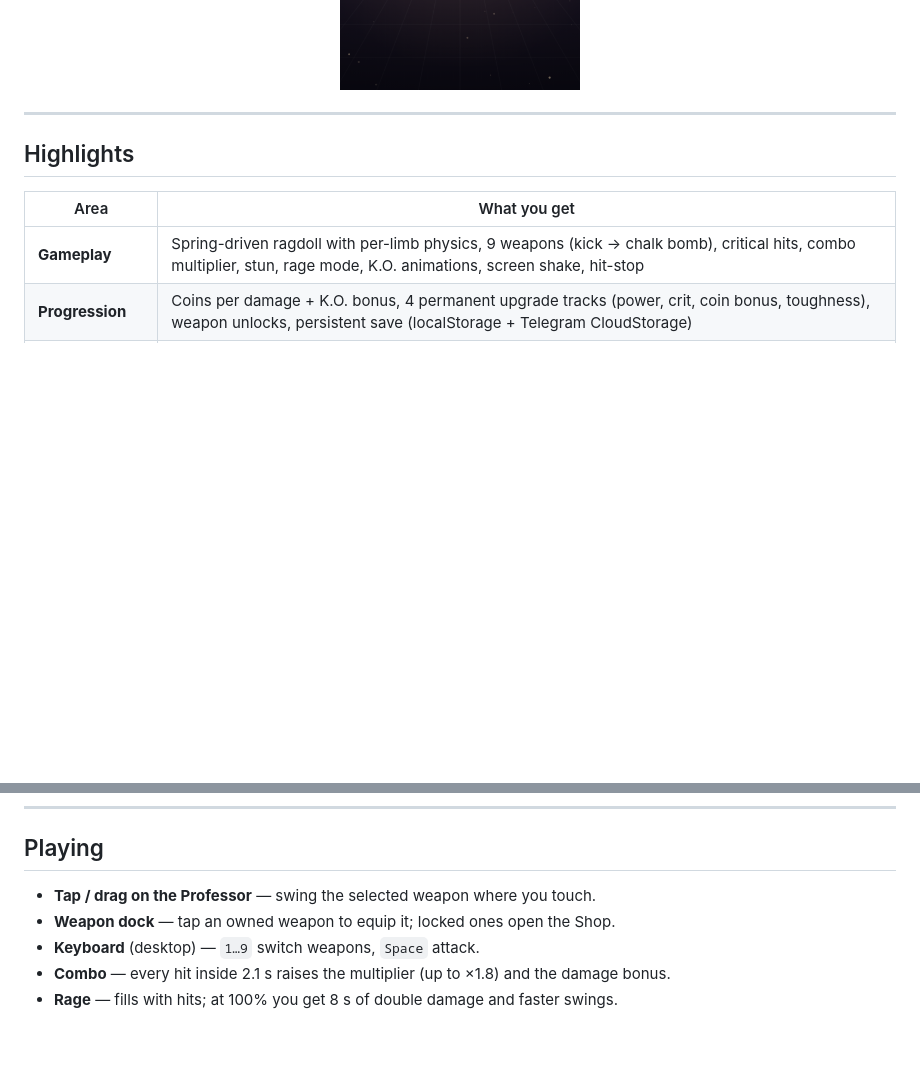
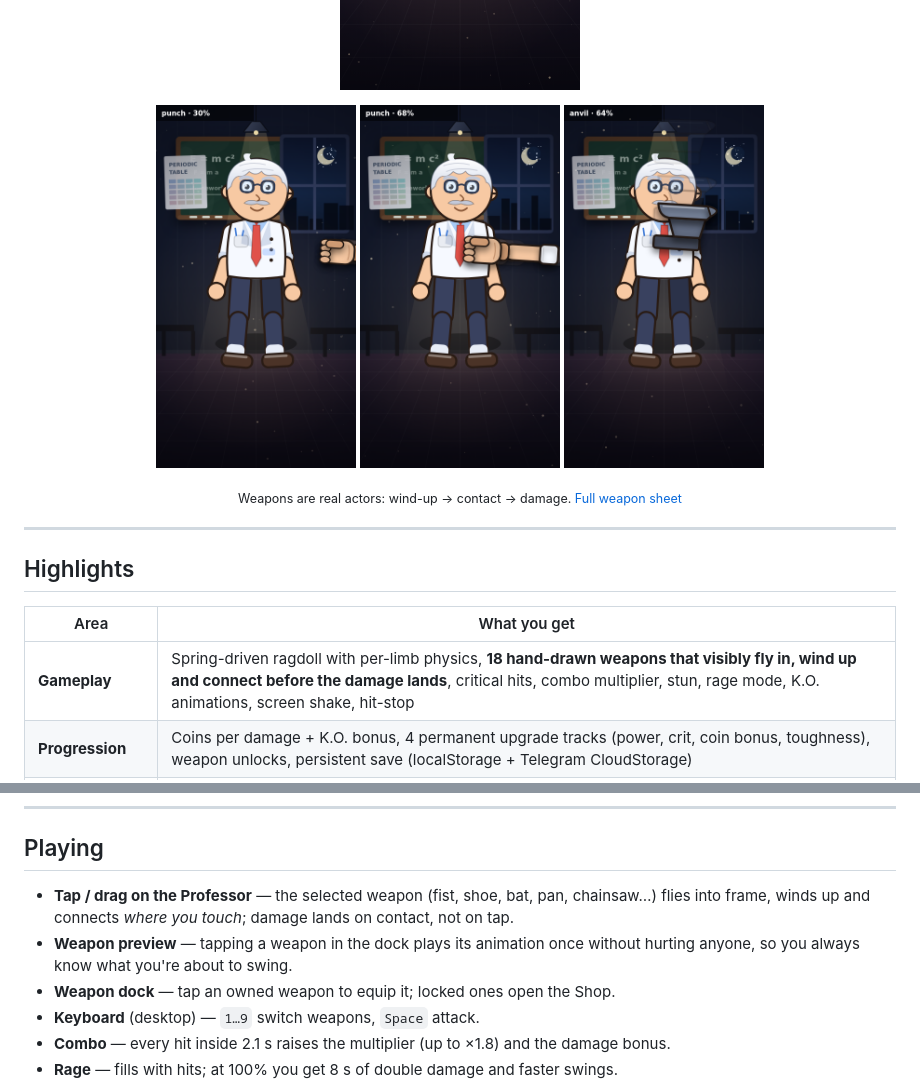
Before and after one commit to 3punch/KickTheBuddyTelegramGame, a Markdown page: README.md, 2 parts joined by grey strips. GitHub-like rendering; pictures changed too: docs/swing-anvil-impact.png (added), docs/swing-punch-impact.png (added), docs/swing-punch-windup.png (added); blank space fills up the shorter version.

```diff
--- a/README.md
+++ b/README.md
@@ -13,13 +13,20 @@ voice** — from inside the game (Studio) or by dropping files into `web/assets/
   <img src="docs/preview-face.png" width="240" alt="Face swapped for a photo" />
 </p>
 
+<p align="center">
+  <img src="docs/swing-punch-windup.png" width="200" alt="Fist winding up" />
+  <img src="docs/swing-punch-impact.png" width="200" alt="Fist connecting" />
+  <img src="docs/swing-anvil-impact.png" width="200" alt="Anvil landing" />
+</p>
+<p align="center"><sub>Weapons are real actors: wind-up → contact → damage. <a href="docs/weapons-sheet.png">Full weapon sheet</a></sub></p>
+
 ---
 
 ## Highlights
 
 | Area | What you get |
 | --- | --- |
-| **Gameplay** | Spring-driven ragdoll with per-limb physics, 9 weapons (kick → chalk bomb), critical hits, combo multiplier, stun, rage mode, K.O. animations, screen shake, hit-stop |
+| **Gameplay** | Spring-driven ragdoll with per-limb physics, **18 hand-drawn weapons that visibly fly in, wind up and connect before the damage lands**, critical hits, combo multiplier, stun, rage mode, K.O. animations, screen shake, hit-stop |
 | **Progression** | Coins per damage + K.O. bonus, 4 permanent upgrade tracks (power, crit, coin bonus, toughness), weapon unlocks, persistent save (localStorage + Telegram CloudStorage) |
 | **Customisation** | Face swap (cartoon, drop-in photos or in-app upload), background swap (drawn classroom, drop-in images or upload), full-body doll replacement, voice selection (4 built-in cartoon voices, drop-in voice packs, or record your own per event) |
 | **Telegram** | Verified `initData`, Mini App button + menu button, webhook **and** long-polling modes, haptics, cloud save, native share, bot commands (`/play /top /me /help`) in EN/AR/DE/ES |
@@ -112,7 +119,11 @@ Details, tuning keys and the voice-event naming rules: **[docs/ASSETS.md](docs/A
 
 ## Playing
 
-* **Tap / drag on the Professor** — swing the selected weapon where you touch.
+* **Tap / drag on the Professor** — the selected weapon (fist, shoe, bat, pan,
+  chainsaw…) flies into frame, winds up and connects *where you touch*; damage
+  lands on contact, not on tap.
+* **Weapon preview** — tapping a weapon in the dock plays its animation once
+  without hurting anyone, so you always know what you're about to swing.
 * **Weapon dock** — tap an owned weapon to equip it; locked ones open the Shop.
 * **Keyboard** (desktop) — `1…9` switch weapons, `Space` attack.
 * **Combo** — every hit inside 2.1 s raises the multiplier (up to ×1.8) and the
```
Also changed, not shown: docs/ASSETS.md (+28 -3 lines), docs/weapons-sheet.png (added), 11 other files.
